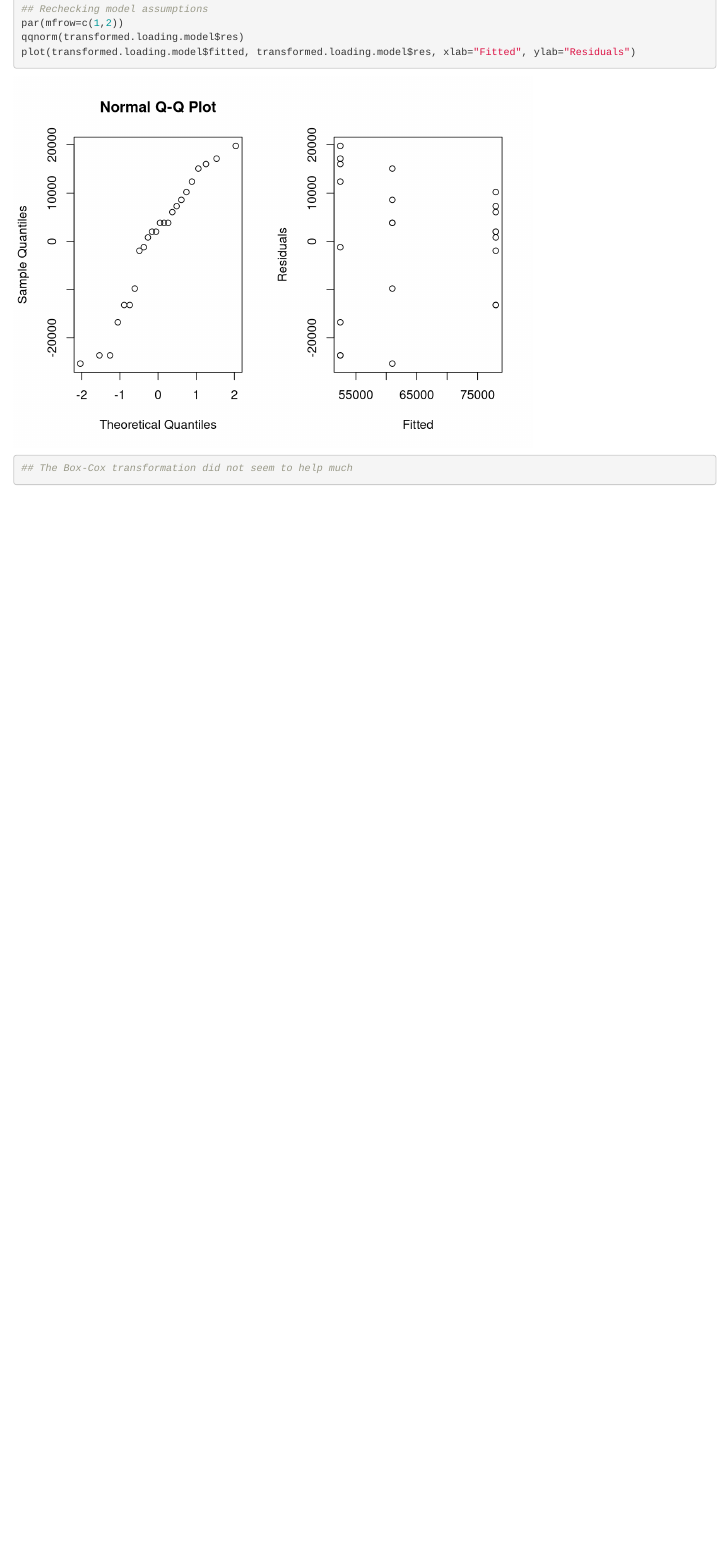
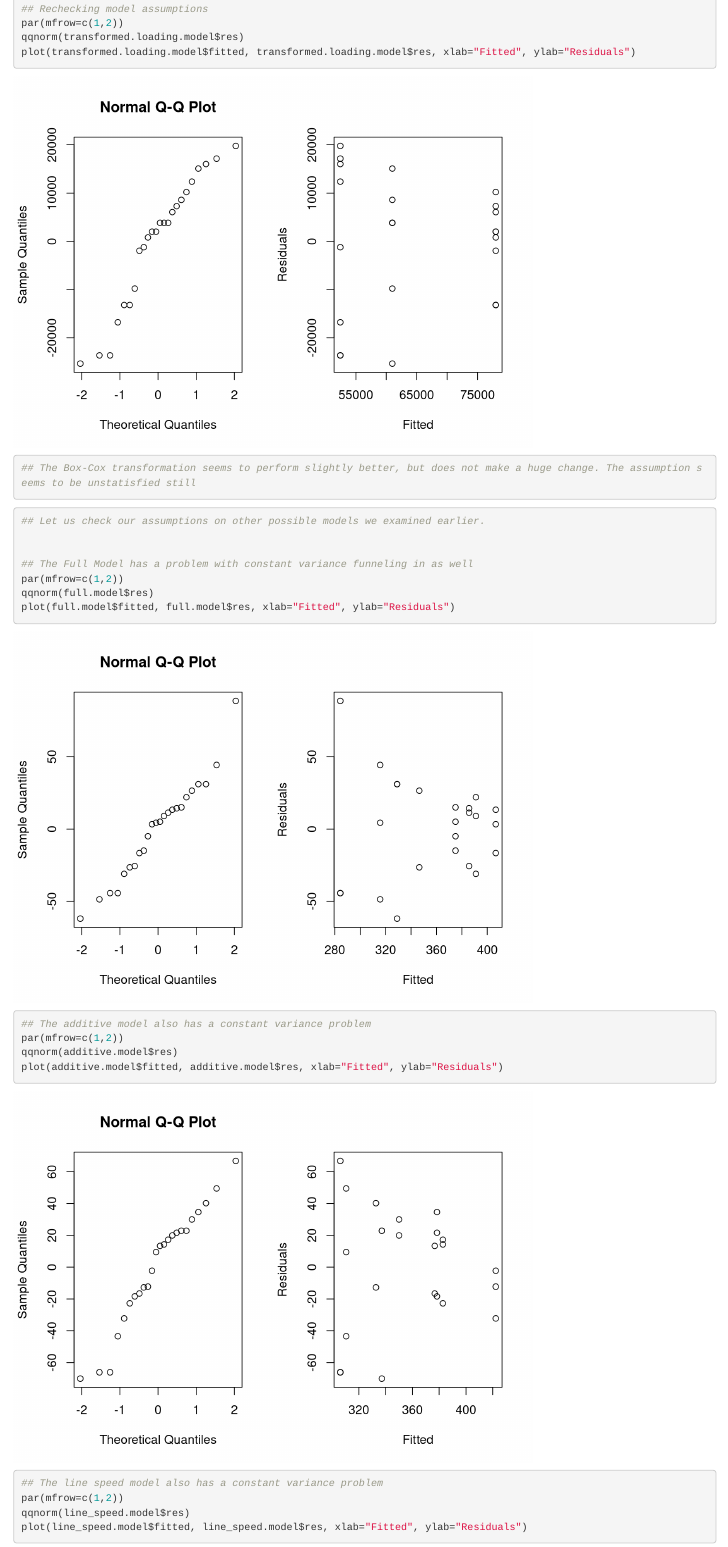
Before and after one commit to jbustinUIUC/stat425_casestudies, an R Markdown document (CaseStudy3/CaseStudy3.Rmd): the page in a window 1100 px wide, from 5540 px down. Rendered offline with R 4.5, knitr and Pandoc, with nearby package versions.

Commit message:
Checking assumptions on other possible models

````diff
--- a/CaseStudy3/CaseStudy3.Rmd
+++ b/CaseStudy3/CaseStudy3.Rmd
@@ -116,5 +116,24 @@ par(mfrow=c(1,2))
 qqnorm(transformed.loading.model$res)
 plot(transformed.loading.model$fitted, transformed.loading.model$res, xlab="Fitted", ylab="Residuals")
 
-## The Box-Cox transformation did not seem to help much
+## The Box-Cox transformation seems to perform slightly better, but does not make a huge change. The assumption seems to be unstatisfied still
 ```
+```{r}
+## Let us check our assumptions on other possible models we examined earlier.
+
+
+## The Full Model has a problem with constant variance funneling in as well
+par(mfrow=c(1,2))
+qqnorm(full.model$res)
+plot(full.model$fitted, full.model$res, xlab="Fitted", ylab="Residuals")
+
+## The additive model also has a constant variance problem
+par(mfrow=c(1,2))
+qqnorm(additive.model$res)
+plot(additive.model$fitted, additive.model$res, xlab="Fitted", ylab="Residuals")
+
+## The line speed model also has a constant variance problem
+par(mfrow=c(1,2))
+qqnorm(line_speed.model$res)
+plot(line_speed.model$fitted, line_speed.model$res, xlab="Fitted", ylab="Residuals")
+```
````
